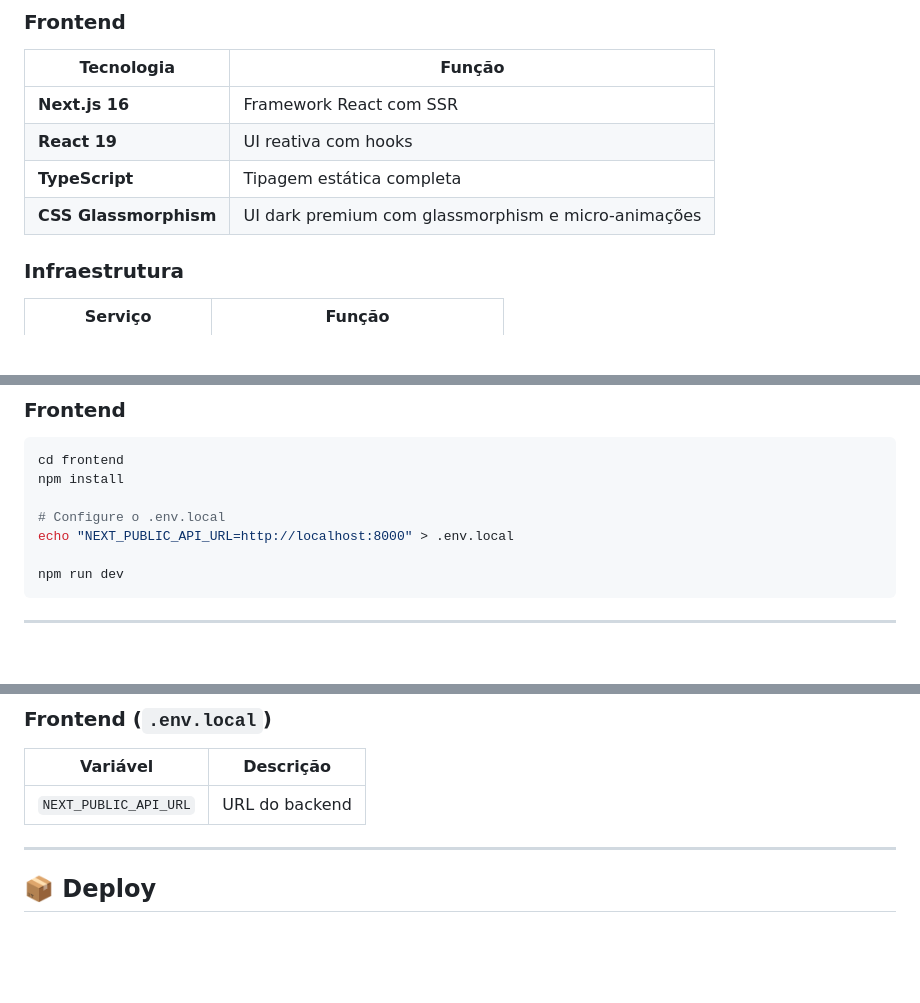
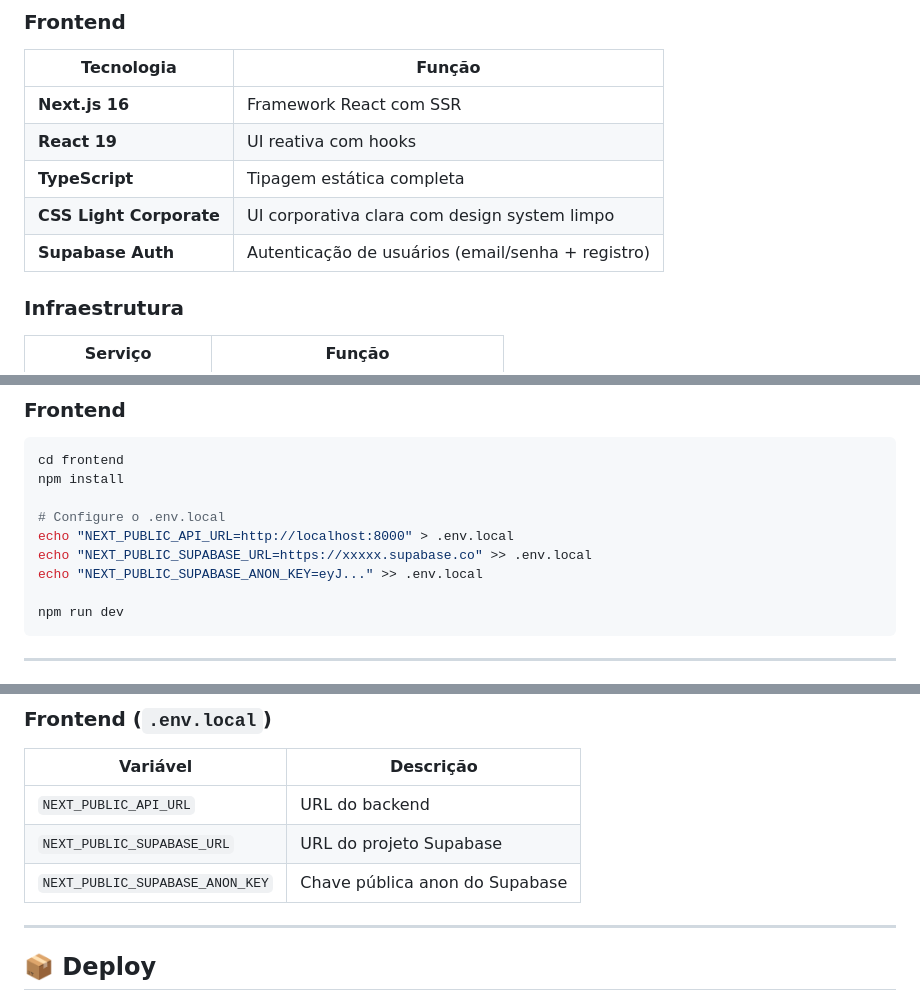
Before and after one commit to mayltonbmx/RAG_HARD, a Markdown page: README.md, 3 parts joined by grey strips. Drawn GitHub-style; blank space fills up the shorter version.

````diff
--- a/README.md
+++ b/README.md
@@ -134,7 +137,8 @@ Resultado: cada especialista vê **apenas os documentos autorizados**, sem afeta
 | **Next.js 16** | Framework React com SSR |
 | **React 19** | UI reativa com hooks |
 | **TypeScript** | Tipagem estática completa |
-| **CSS Glassmorphism** | UI dark premium com glassmorphism e micro-animações |
+| **CSS Light Corporate** | UI corporativa clara com design system limpo |
+| **Supabase Auth** | Autenticação de usuários (email/senha + registro) |
 
 ### Infraestrutura
 | Serviço | Função |
@@ -208,6 +212,8 @@ npm install
 
 # Configure o .env.local
 echo "NEXT_PUBLIC_API_URL=http://localhost:8000" > .env.local
+echo "NEXT_PUBLIC_SUPABASE_URL=https://xxxxx.supabase.co" >> .env.local
+echo "NEXT_PUBLIC_SUPABASE_ANON_KEY=eyJ..." >> .env.local
 
 npm run dev
 ```
@@ -233,6 +239,8 @@ npm run dev
 | Variável | Descrição |
 |----------|-----------|
 | `NEXT_PUBLIC_API_URL` | URL do backend |
+| `NEXT_PUBLIC_SUPABASE_URL` | URL do projeto Supabase |
+| `NEXT_PUBLIC_SUPABASE_ANON_KEY` | Chave pública anon do Supabase |
 
 ---
 
````
Also changed, not shown: other parts of README.md (+26 -17 lines).
